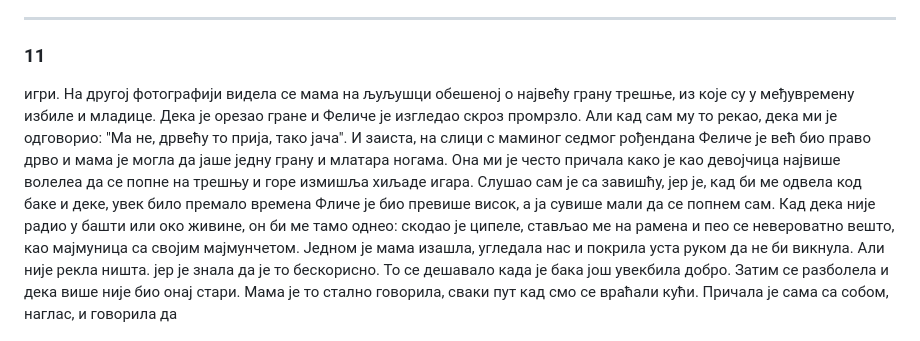
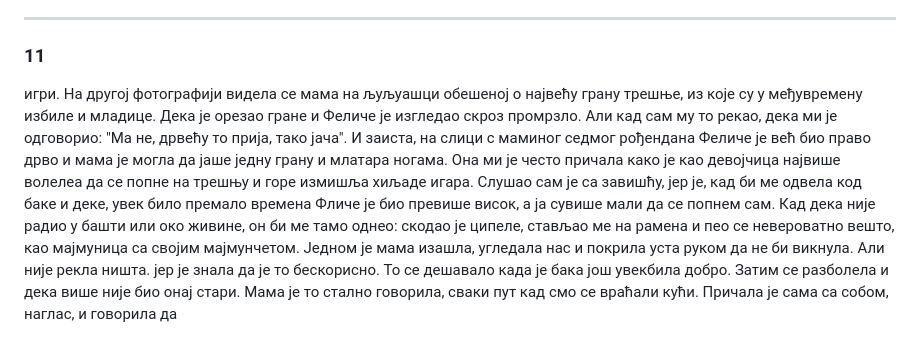
Before and after one commit to lucyjones2059/notebook, a Markdown page: RS/moj_deka.md, the part around the change. Drawn GitHub-style.

Commit message:
ch1 update RS/moj_deka.md

```diff
--- a/RS/moj_deka.md
+++ b/RS/moj_deka.md
@@ -123,7 +123,7 @@
 ---
 ### 11
 
-игри. На другој фотографији видела се мама на љуљушци обешеној о највећу грану трешње, из које су у међувремену избиле и младице. Дека је орезао гране и Феличе је изгледао скроз промрзло. Али кад сам му то рекао, дека ми је одговорио: "Ма не, дрвећу то прија, тако јача". И заиста, на слици с маминог седмог рођендана Феличе је већ био право дрво и мама је могла да јаше једну грану и млатара ногама.
+игри. На другој фотографији видела се мама на љуљуaшци обешеној о највећу грану трешње, из које су у међувремену избиле и младице. Дека је орезао гране и Феличе је изгледао скроз промрзло. Али кад сам му то рекао, дека ми је одговорио: "Ма не, дрвећу то прија, тако јача". И заиста, на слици с маминог седмог рођендана Феличе је већ био право дрво и мама је могла да јаше једну грану и млатара ногама.
 Она ми је често причала како је као девојчица највише волелеа да се попне на трешњу и горе измишља хиљаде игара. Слушао сам је са завишћу, јер је, кад би ме одвела код баке и деке, увек било премало времена Фличе је био превише висок, а ја сувише мали да се попнем сам. Кад дека није радио у башти или око живине, он би ме тамо однео: скодао је ципеле, стављао ме на рамена и пео се невероватно вешто, као мајмуница са својим мајмунчетом. Једном је мама изашла, угледала нас и покрила уста руком да не би викнула. Али није рекла ништа. јер је знала да је то бескорисно. То се дешавало када је бака још увекбила добро. Затим се разболела и дека више није био онај стари. Мама је то стално говорила, сваки пут кад смо се враћали кући. Причала је сама са собом, наглас, и говорила да
 
 ---
```
